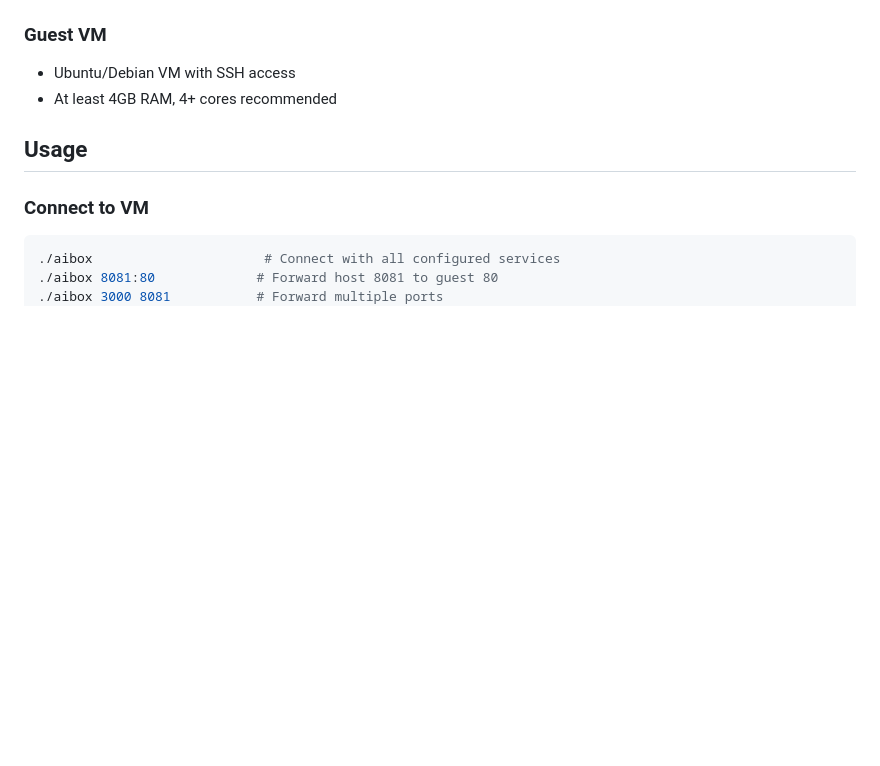
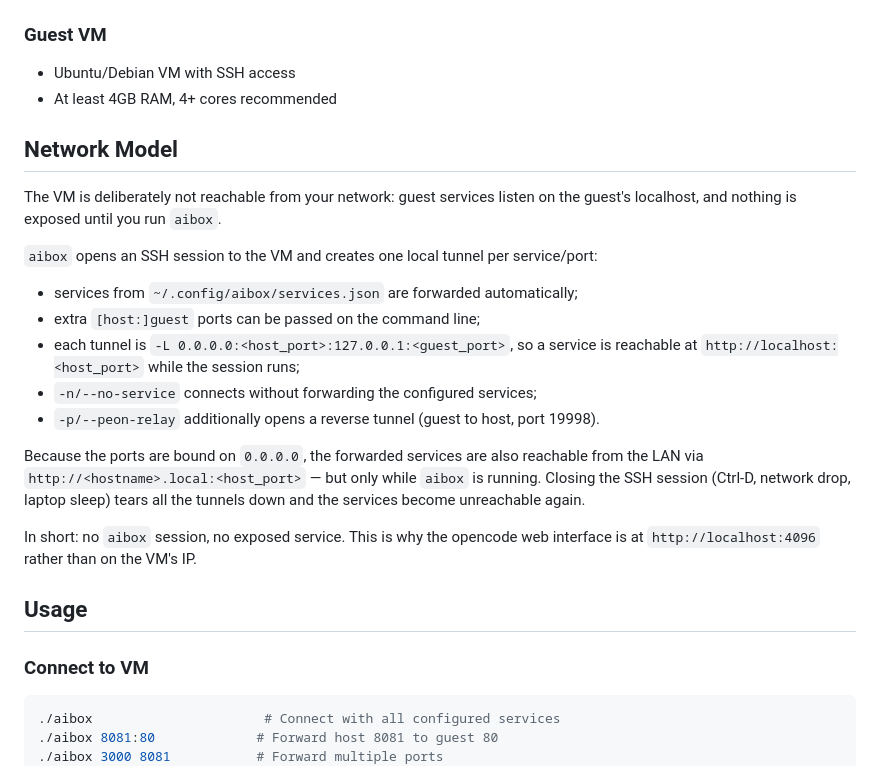
Before and after one commit to malko/aibox, a Markdown page: README.md, the part around the change. Rendered like a GitHub page; blank space fills up the shorter version.

Commit message:
📝 document the SSH tunnel network model

```diff
--- a/README.md
+++ b/README.md
@@ -27,6 +27,30 @@ sudo apt install virsh libvirt-client
 ### Guest VM
 - Ubuntu/Debian VM with SSH access
 - At least 4GB RAM, 4+ cores recommended
+
+## Network Model
+
+The VM is deliberately not reachable from your network: guest services listen
+on the guest's localhost, and nothing is exposed until you run `aibox`.
+
+`aibox` opens an SSH session to the VM and creates one local tunnel per
+service/port:
+
+- services from `~/.config/aibox/services.json` are forwarded automatically;
+- extra `[host:]guest` ports can be passed on the command line;
+- each tunnel is `-L 0.0.0.0:<host_port>:127.0.0.1:<guest_port>`, so a service
+  is reachable at `http://localhost:<host_port>` while the session runs;
+- `-n/--no-service` connects without forwarding the configured services;
+- `-p/--peon-relay` additionally opens a reverse tunnel (guest to host,
+  port 19998).
+
+Because the ports are bound on `0.0.0.0`, the forwarded services are also
+reachable from the LAN via `http://<hostname>.local:<host_port>` — but only
+while `aibox` is running. Closing the SSH session (Ctrl-D, network drop, laptop
+sleep) tears all the tunnels down and the services become unreachable again.
+
+In short: no `aibox` session, no exposed service. This is why the opencode web
+interface is at `http://localhost:4096` rather than on the VM's IP.
 
 ## Usage
 
```
